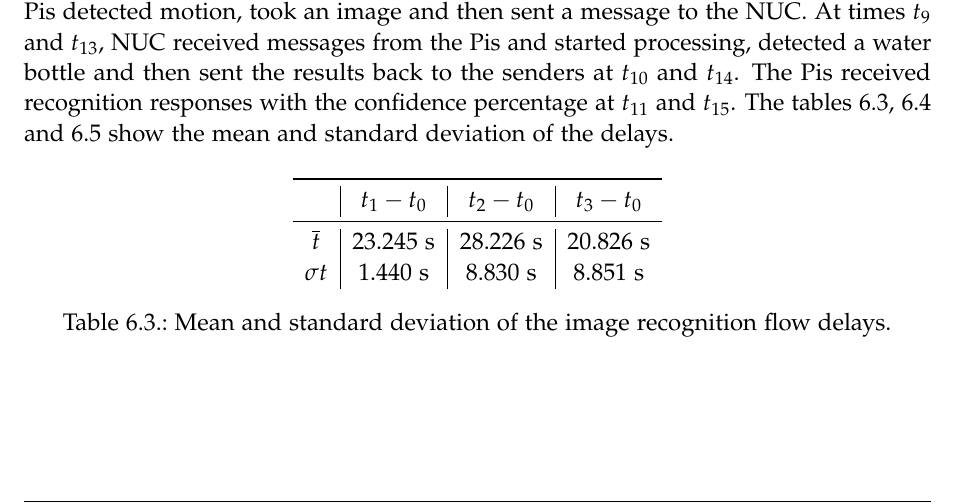
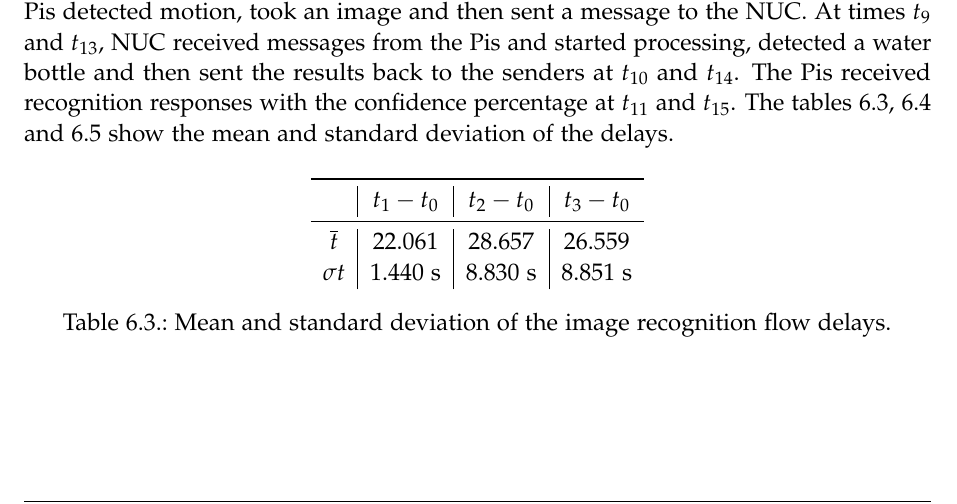
Before and after one commit to SalehAly/master-thesis, a LaTeX thesis (writing/latex-thesis/main.tex, which reads writing/latex-thesis/chapters/06_evaluation.tex): part of page 74 of 93, cut so that both start at the same text. Compiled offline with pdfLaTeX.

Commit message:
fix(writing): proofreading fixes

```diff
--- a/writing/latex-thesis/chapters/06_evaluation.tex
+++ b/writing/latex-thesis/chapters/06_evaluation.tex
@@ -104,7 +104,9 @@ This scenario helps us validate several requirements for the framework evaluatio
 \centering
 \begin{tabular}{c|c|c|c}\toprule
 &$t_1 - t_0$  & $t_2 - t_0$  & $t_3-t_0$ \\ \midrule
-$ \overline{t} $&	23.245 s&28.226 s&20.826 s\\
+$ \overline{t} $&22.061&	28.657&	26.559\\
+
+
 $ \sigma t $ &1.440 s&8.830 s&8.851 s\\
 \end{tabular}
 \caption{Mean and standard deviation of the image recognition flow delays.}
```
Also changed, not shown: 1 other file.
